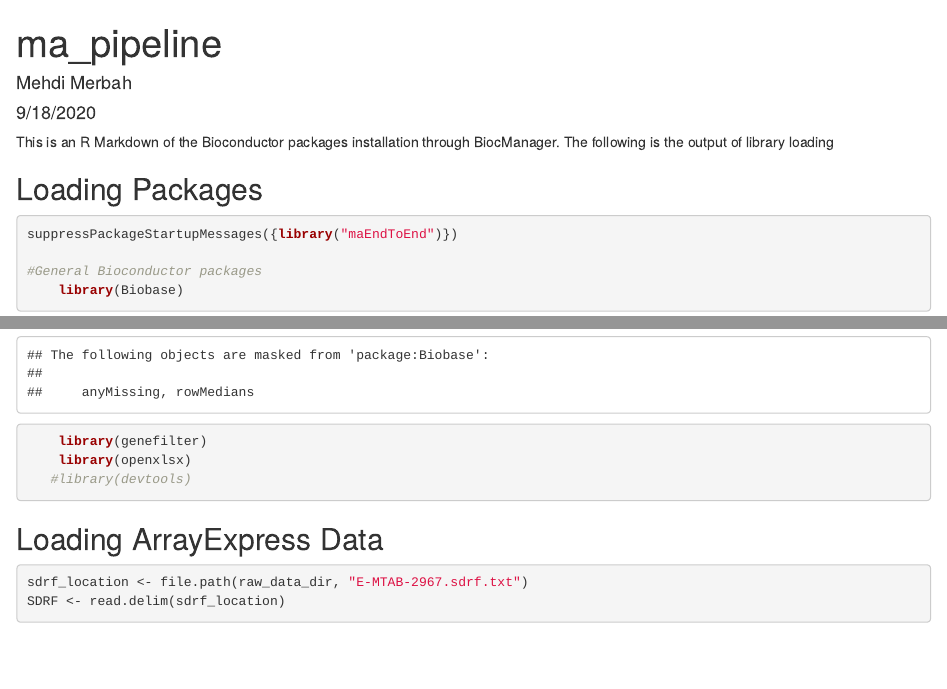
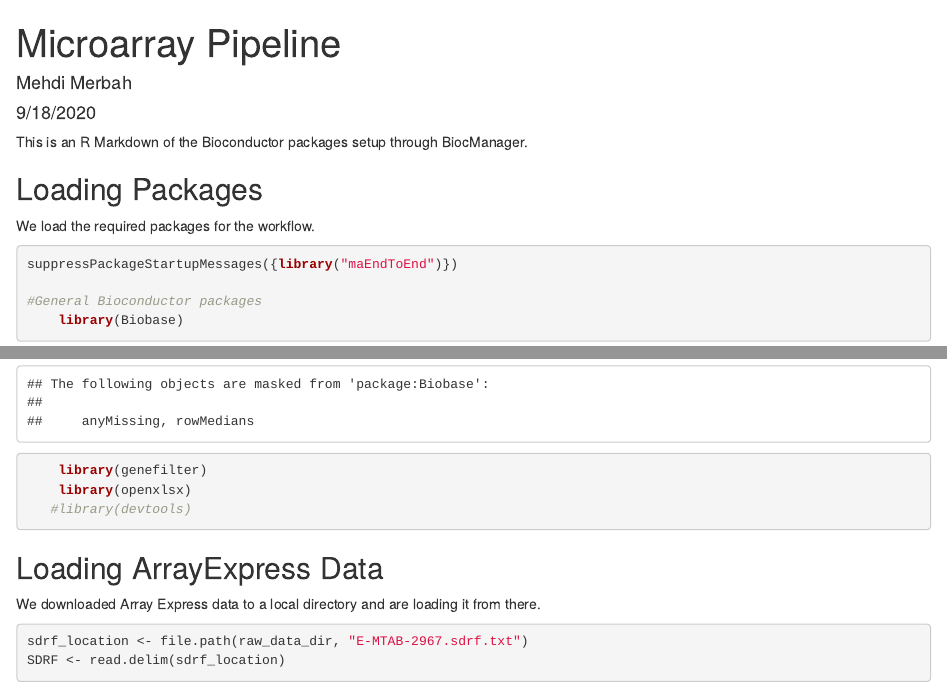
Before and after one commit to mehdimerbah/WES, an R Markdown document (MA_SetUp/ma_pipeline.Rmd): the page in a window 1100 px wide, from its top, and a second part further down, joined at a grey line. Rendered offline with R 4.5, knitr and Pandoc, with nearby package versions; some code elsewhere in the file could not run offline.

Commit message:
Replace ma_pipeline.Rmd

````diff
--- a/MA_SetUp/ma_pipeline.Rmd
+++ b/MA_SetUp/ma_pipeline.Rmd
@@ -1,5 +1,5 @@
 ---
-title: "ma_pipeline"
+title: "Microarray Pipeline"
 author: "Mehdi Merbah"
 date: "9/18/2020"
 output: html_document
@@ -9,11 +9,11 @@ output: html_document
 knitr::opts_chunk$set(echo = TRUE)
 ```
 
-This is an R Markdown of the Bioconductor packages installation through BiocManager. The following is the output of library loading
+This is an R Markdown of the Bioconductor packages setup through BiocManager.
 
 ## Loading Packages
 
-
+We load the required packages for the workflow.
 ```{r initiation}
 suppressPackageStartupMessages({library("maEndToEnd")})
 
@@ -60,6 +60,8 @@ suppressPackageStartupMessages({library("maEndToEnd")})
 
 ## Loading ArrayExpress Data
 
+We downloaded Array Express data to a local directory and are loading it from there.
+
 ```{r data_import, echo = FALSE}
 raw_data_dir <-'/home/mehdimerbah/Documents/University/Fall20/Functional Genomics/microarray_data'
 ```
````
Also changed, not shown: MA_SetUp/ma_pipeline.Rmd (11 more changed lines).
